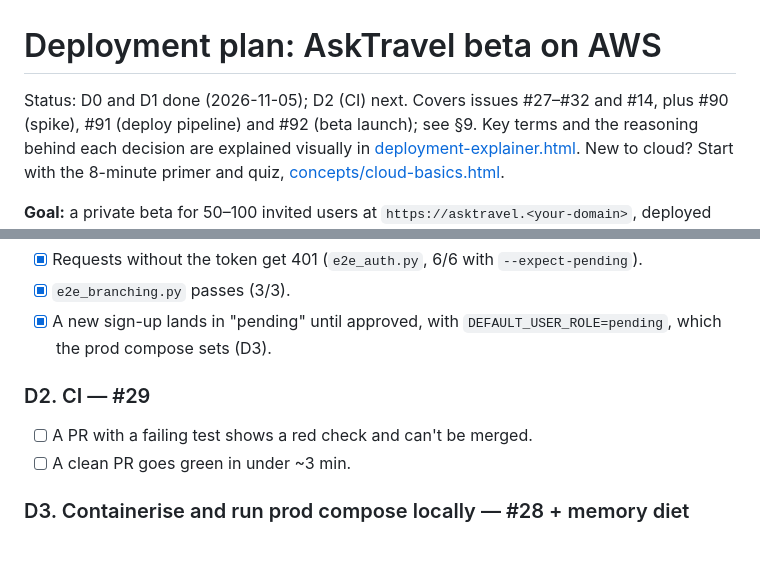
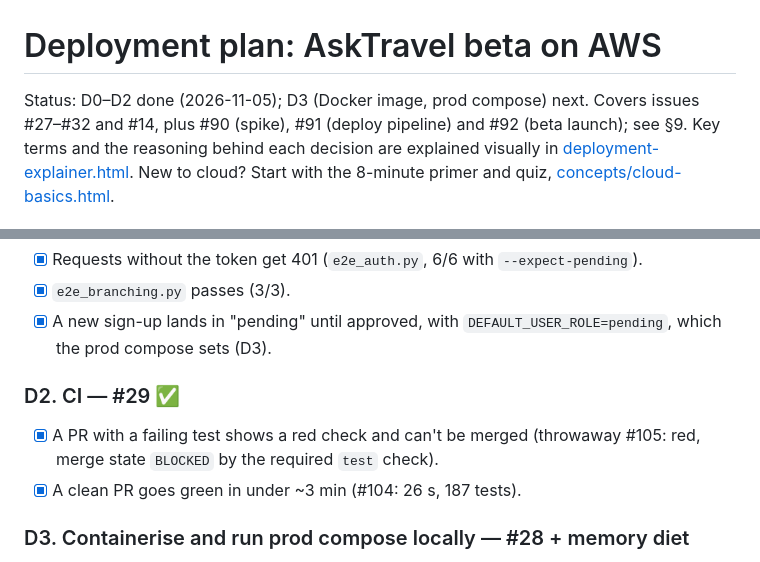
Before and after one commit to stoicdataguy/asktravel-agent-harness, a Markdown page: docs/plans/deployment.md, 2 parts joined by grey strips. Rendered like a GitHub page.

Commit message:
Plan: D2 checks ticked
Co-Authored-By: Claude Opus 5.5 <noreply@anthropic.com>

```diff
--- a/docs/plans/deployment.md
+++ b/docs/plans/deployment.md
@@ -1,6 +1,6 @@
 # Deployment plan: AskTravel beta on AWS
 
-Status: D0 and D1 done (2026-11-05); D2 (CI) next. Covers issues #27–#32 and #14, plus #90 (spike), #91 (deploy
+Status: D0–D2 done (2026-11-05); D3 (Docker image, prod compose) next. Covers issues #27–#32 and #14, plus #90 (spike), #91 (deploy
 pipeline) and #92 (beta launch); see §9. Key terms and the reasoning behind each
 decision are explained visually in [deployment-explainer.html](../deployment-explainer.html).
 New to cloud? Start with the 8-minute primer and quiz,
@@ -563,10 +563,11 @@ PR → approval → merge.
 - [x] A new sign-up lands in "pending" until approved, with `DEFAULT_USER_ROLE=pending`, which
   the prod compose sets (D3).
 
-### D2. CI — #29
+### D2. CI — #29 ✅
 
-- [ ] A PR with a failing test shows a red check and can't be merged.
-- [ ] A clean PR goes green in under ~3 min.
+- [x] A PR with a failing test shows a red check and can't be merged (throwaway #105: red, merge
+  state `BLOCKED` by the required `test` check).
+- [x] A clean PR goes green in under ~3 min (#104: 26 s, 187 tests).
 
 ### D3. Containerise and run prod compose locally — #28 + memory diet
 
```
